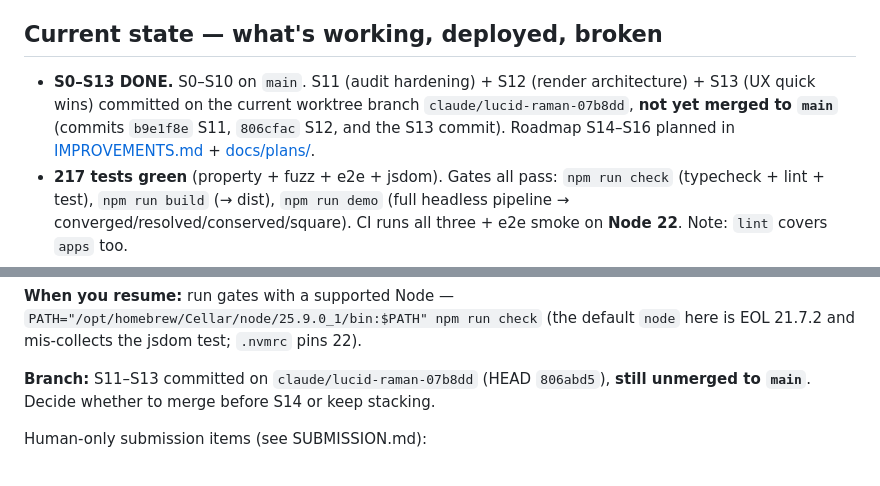
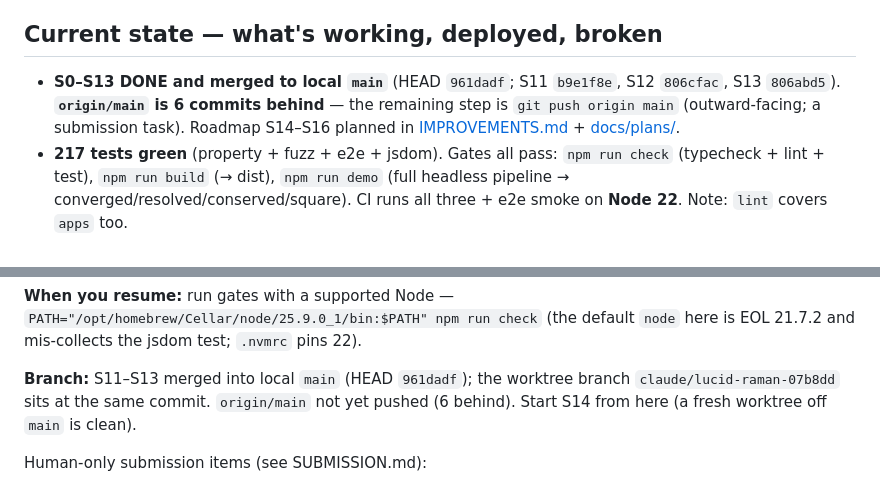
Before and after one commit to rajkaria/curva, a Markdown page: docs/context/tifo-build.md, 2 parts joined by grey strips. Drawn GitHub-style.

Commit message:
docs: record S11-S13 merged to main (origin unpushed)
Co-Authored-By: Claude Opus 4.8 <noreply@anthropic.com>

```diff
--- a/docs/context/tifo-build.md
+++ b/docs/context/tifo-build.md
@@ -22,11 +22,11 @@ Submission + judge review: [SUBMISSION.md](../SUBMISSION.md).
 
 ## Current state — what's working, deployed, broken
 
-- **S0–S13 DONE.** S0–S10 on `main`. S11 (audit hardening) + S12 (render
-  architecture) + S13 (UX quick wins) committed on the current worktree branch
-  `claude/lucid-raman-07b8dd`, **not yet merged to `main`** (commits `b9e1f8e`
-  S11, `806cfac` S12, and the S13 commit). Roadmap S14–S16 planned in
-  [IMPROVEMENTS.md](../IMPROVEMENTS.md) + [docs/plans/](../plans/).
+- **S0–S13 DONE and merged to local `main`** (HEAD `961dadf`; S11 `b9e1f8e`,
+  S12 `806cfac`, S13 `806abd5`). **`origin/main` is 6 commits behind** — the
+  remaining step is `git push origin main` (outward-facing; a submission task).
+  Roadmap S14–S16 planned in [IMPROVEMENTS.md](../IMPROVEMENTS.md) +
+  [docs/plans/](../plans/).
 - **217 tests green** (property + fuzz + e2e + jsdom). Gates all pass:
   `npm run check` (typecheck + lint + test), `npm run build` (→ dist),
   `npm run demo` (full headless pipeline → converged/resolved/conserved/square).
@@ -154,8 +154,9 @@ QVAC-LLM path, and bundle the full knockout bracket. Build on the S12/S13 VM lay
 `PATH="/opt/homebrew/Cellar/node/25.9.0_1/bin:$PATH" npm run check` (the default
 `node` here is EOL 21.7.2 and mis-collects the jsdom test; `.nvmrc` pins 22).
 
-**Branch:** S11–S13 committed on `claude/lucid-raman-07b8dd` (HEAD `806abd5`),
-**still unmerged to `main`**. Decide whether to merge before S14 or keep stacking.
+**Branch:** S11–S13 merged into local `main` (HEAD `961dadf`); the worktree
+branch `claude/lucid-raman-07b8dd` sits at the same commit. `origin/main` not yet
+pushed (6 behind). Start S14 from here (a fresh worktree off `main` is clean).
 
 Human-only submission items (see SUBMISSION.md):
 1. Register on DoraHacks, select all three tracks.
```
